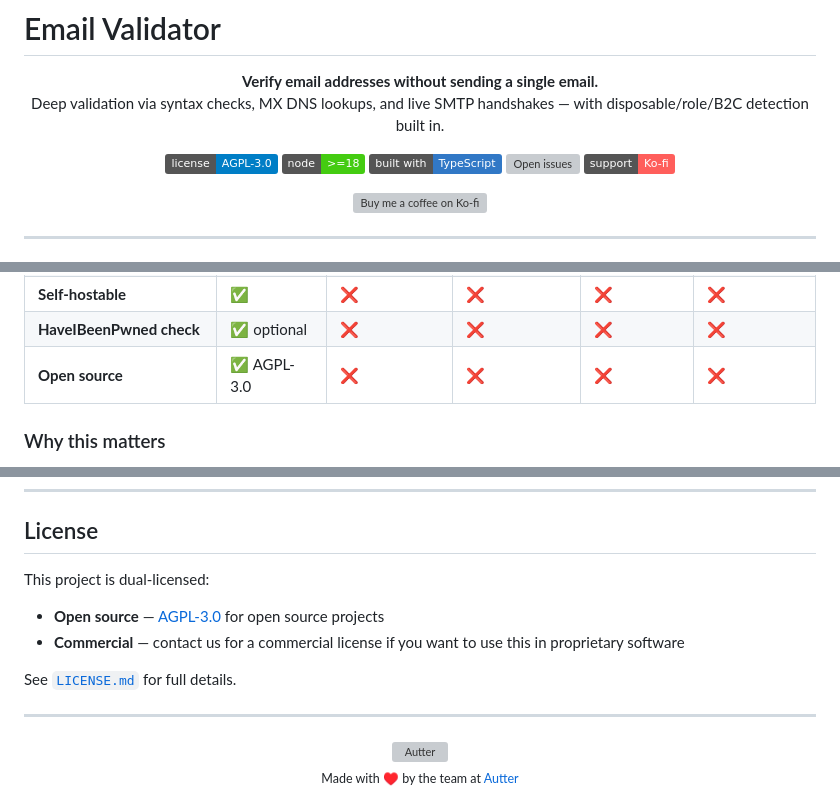
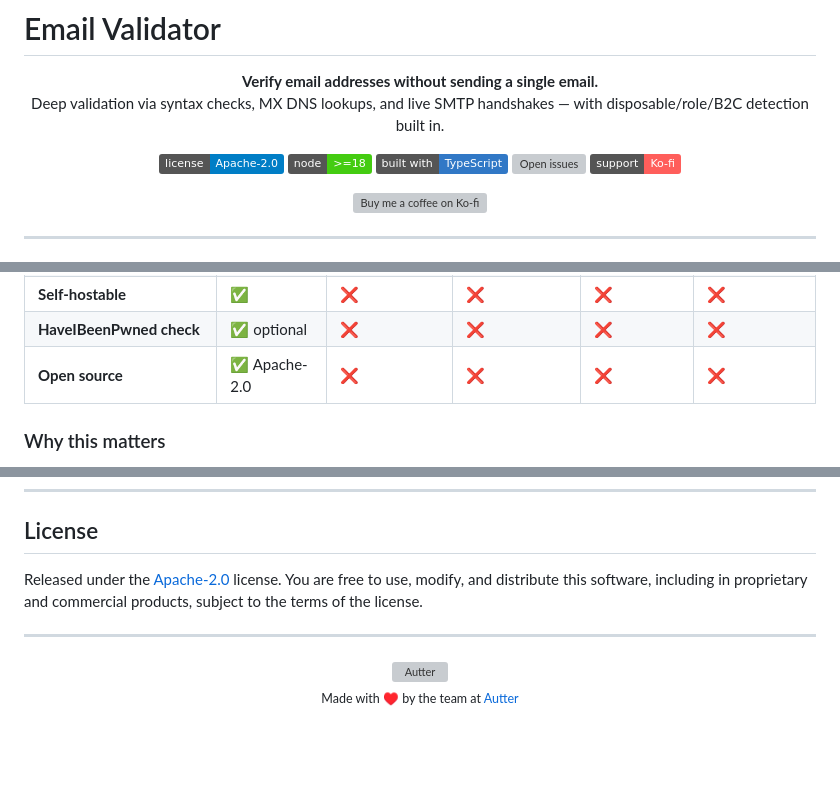
Before and after one commit to sagnik11/email-checker, a Markdown page: README.md, 3 parts joined by grey strips. GitHub-like rendering; badges without logos; blank space fills up the shorter version; grey boxes are pictures that could not be loaded.

```diff
--- a/README.md
+++ b/README.md
@@ -6,7 +6,7 @@
 </p>
 
 <p align="center">
-  <a href="https://github.com/sagnik11/email-checker/blob/master/LICENSE"><img src="https://img.shields.io/badge/license-AGPL--3.0-blue.svg" alt="License: AGPL-3.0"></a>
+  <a href="https://github.com/sagnik11/email-checker/blob/master/LICENSE"><img src="https://img.shields.io/badge/license-Apache--2.0-blue.svg" alt="License: Apache-2.0"></a>
   <a href="https://nodejs.org/"><img src="https://img.shields.io/badge/node-%3E%3D18-brightgreen.svg" alt="Node.js ≥18"></a>
   <img src="https://img.shields.io/badge/built%20with-TypeScript-3178c6.svg" alt="TypeScript">
   <a href="https://github.com/sagnik11/email-checker/issues"><img src="https://img.shields.io/github/issues/sagnik11/email-checker.svg" alt="Open issues"></a>
@@ -67,7 +67,7 @@ Most teams reach for ZeroBounce, NeverBounce, or similar SaaS tools by default.
 | **Bulk async processing** | ✅ | ✅ | ✅ | ✅ | ✅ |
 | **Self-hostable** | ✅ | ❌ | ❌ | ❌ | ❌ |
 | **HaveIBeenPwned check** | ✅ optional | ❌ | ❌ | ❌ | ❌ |
-| **Open source** | ✅ AGPL-3.0 | ❌ | ❌ | ❌ | ❌ |
+| **Open source** | ✅ Apache-2.0 | ❌ | ❌ | ❌ | ❌ |
 
 ### Why this matters
 
@@ -402,12 +402,7 @@ If working on problems like this — deep protocol-level validation, reliable in
 
 ## License
 
-This project is dual-licensed:
-
-- **Open source** — [AGPL-3.0](./LICENSE) for open source projects
-- **Commercial** — contact us for a commercial license if you want to use this in proprietary software
-
-See [`LICENSE.md`](./LICENSE.md) for full details.
+Released under the [Apache-2.0](./LICENSE) license. You are free to use, modify, and distribute this software, including in proprietary and commercial products, subject to the terms of the license.
 
 ---
 
```
